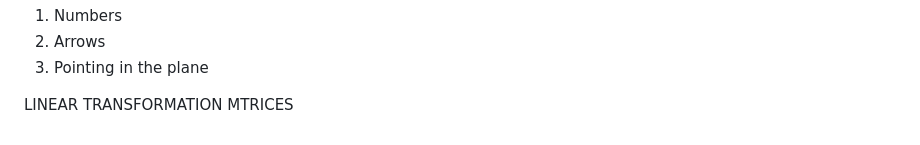
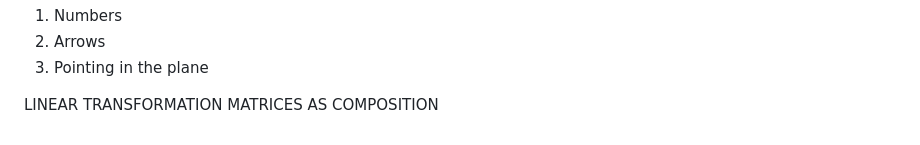
Before and after one commit to JohnBosely/python-oop-practice, a Markdown page: README.md, the part around the change. Rendered like a GitHub page.

Commit message:
Update README - ALGEBRA

```diff
--- a/README.md
+++ b/README.md
@@ -347,4 +347,4 @@ HOW TO REPRESENT VECTORS
 3. Pointing in the plane
 
 LINEAR TRANSFORMATION
-MTRICES
+MATRICES AS COMPOSITION
```
